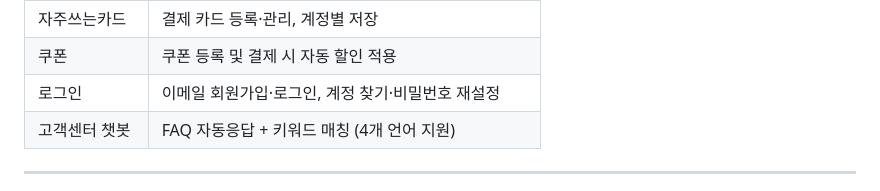
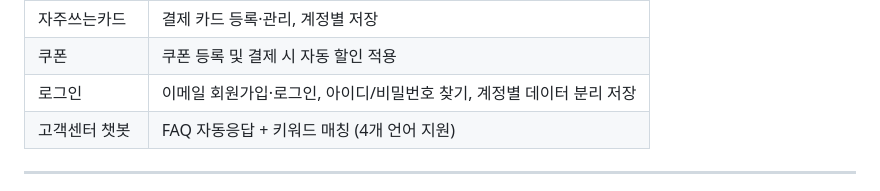
Before and after one commit to minsung6167/Bus_app, a Markdown page: README.md, the part around the change. Rendered like a GitHub page.

```diff
--- a/README.md
+++ b/README.md
@@ -27,7 +27,7 @@ Flutter 기반 시외버스 예약 모바일 앱 — 졸업 작품
 | 즐겨찾기 | 자주 이용하는 터미널 저장, 출발지 바로 선택 |
 | 자주쓰는카드 | 결제 카드 등록·관리, 계정별 저장 |
 | 쿠폰 | 쿠폰 등록 및 결제 시 자동 할인 적용 |
-| 로그인 | 이메일 회원가입·로그인, 계정 찾기·비밀번호 재설정 |
+| 로그인 | 이메일 회원가입·로그인, 아이디/비밀번호 찾기, 계정별 데이터 분리 저장 |
 | 고객센터 챗봇 | FAQ 자동응답 + 키워드 매칭 (4개 언어 지원) |
 
 ---
```
Also changed, not shown: .planning/02-wbs.md (+86 -44 lines).
